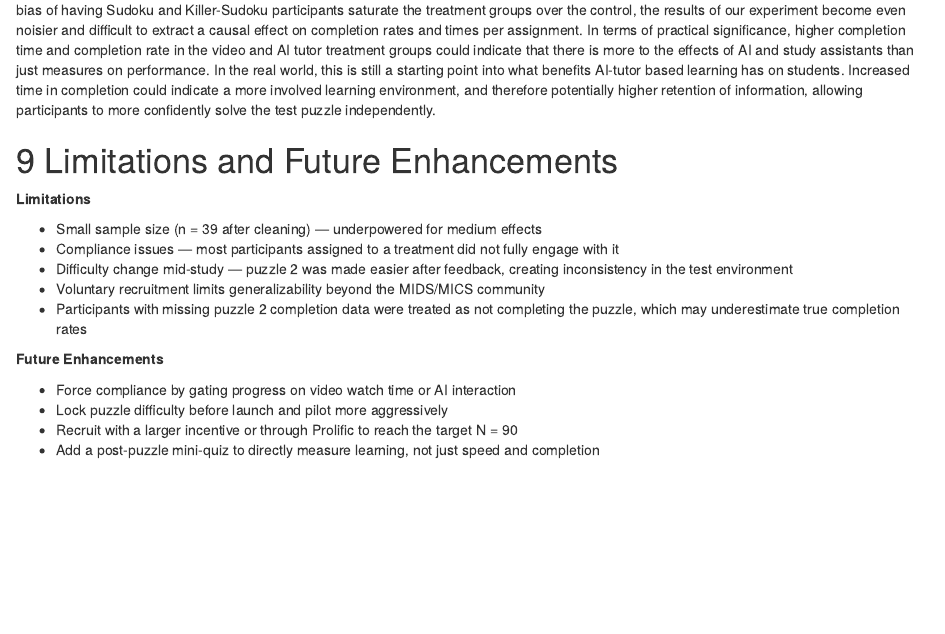
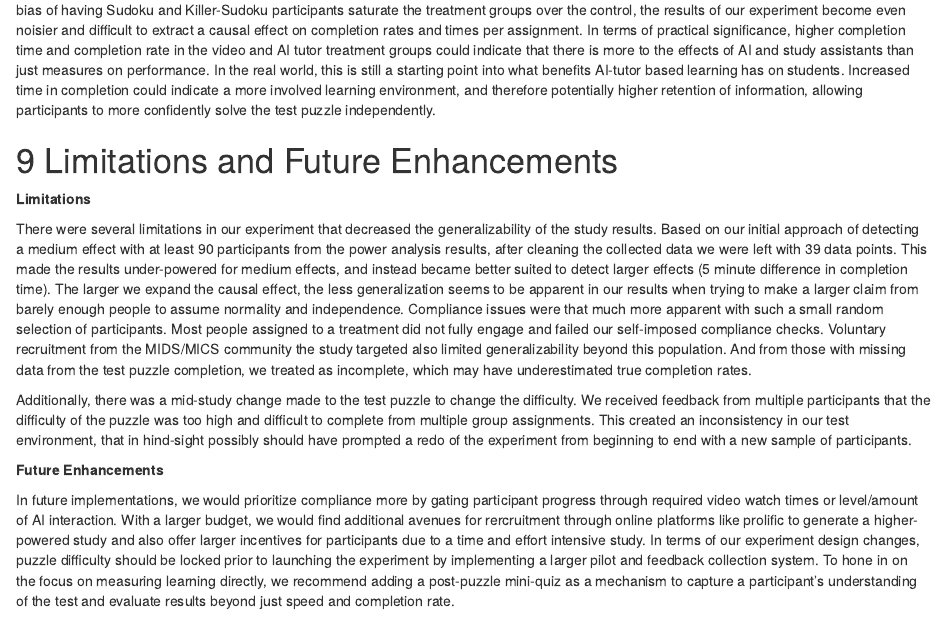
Before and after one commit to daveschaaf/mids_241_experiment, an R Markdown document (Sudoku_Experiment_Final_Paper.Rmd): the page in a window 1100 px wide, from 6840 px down. The pictures show the output file Sudoku_Experiment_Final_Paper.html that the author committed with the source, opened offline.

Commit message:
Updated limitations and future enhancements sections

```diff
--- a/Sudoku_Experiment_Final_Paper.Rmd
+++ b/Sudoku_Experiment_Final_Paper.Rmd
@@ -259,19 +259,13 @@ The results of our experiment were not statistically significant, and thus faile
 
 **Limitations**
 
-- Small sample size (n = 39 after cleaning) — underpowered for medium effects
-- Compliance issues — most participants assigned to a treatment did not fully engage with it
-- Difficulty change mid-study — puzzle 2 was made easier after feedback, creating inconsistency in the test environment
-- Voluntary recruitment limits generalizability beyond the MIDS/MICS community
-- Participants with missing puzzle 2 completion data were treated as not completing the puzzle, which may underestimate true completion rates
+There were several limitations in our experiment that decreased the generalizability of the study results. Based on our initial approach of detecting a medium effect with at least 90 participants from the power analysis results, after cleaning the collected data we were left with 39 data points. This made the results under-powered for medium effects, and instead became better suited to detect larger effects (5 minute difference in completion time). The larger we expand the causal effect, the less generalization seems to be apparent in our results when trying to make a larger claim from barely enough people to assume normality and independence. Compliance issues were that much more apparent with such a small random selection of participants. Most people assigned to a treatment did not fully engage and failed our self-imposed compliance checks. Voluntary recruitment from the MIDS/MICS community the study targeted also limited generalizability beyond this population. And from those with missing data from the test puzzle completion, we treated as incomplete, which may have underestimated true completion rates.
+
+Additionally, there was a mid-study change made to the test puzzle to change the difficulty. We received feedback from multiple participants that the difficulty of the puzzle was too high and difficult to complete from multiple group assignments. This created an inconsistency in our test environment, that in hind-sight possibly should have prompted a redo of the experiment from beginning to end with a new sample of participants.
 
 **Future Enhancements**
 
-- Force compliance by gating progress on video watch time or AI interaction
-- Lock puzzle difficulty before launch and pilot more aggressively
-- Recruit with a larger incentive or through Prolific to reach the target N = 90
-- Add a post-puzzle mini-quiz to directly measure learning, not just speed and completion
-
+In future implementations, we would prioritize compliance more by gating participant progress through required video watch times or level/amount of AI interaction. With a larger budget, we would find additional avenues for rercruitment through online platforms like prolific to generate a higher-powered study and also offer larger incentives for participants due to a time and effort intensive study. In terms of our experiment design changes, puzzle difficulty should be locked prior to launching the experiment by implementing a larger pilot and feedback collection system. To hone in on the focus on measuring learning directly, we recommend adding a post-puzzle mini-quiz as a mechanism to capture a participant's understanding of the test and evaluate results beyond just speed and completion rate.
 
 \newpage
 
```
Also changed, not shown: .RData (added), Sudoku_Experiment_Final_Paper.html, Sudoku_Experiment_Final_Paper.pdf, 2 other files.
